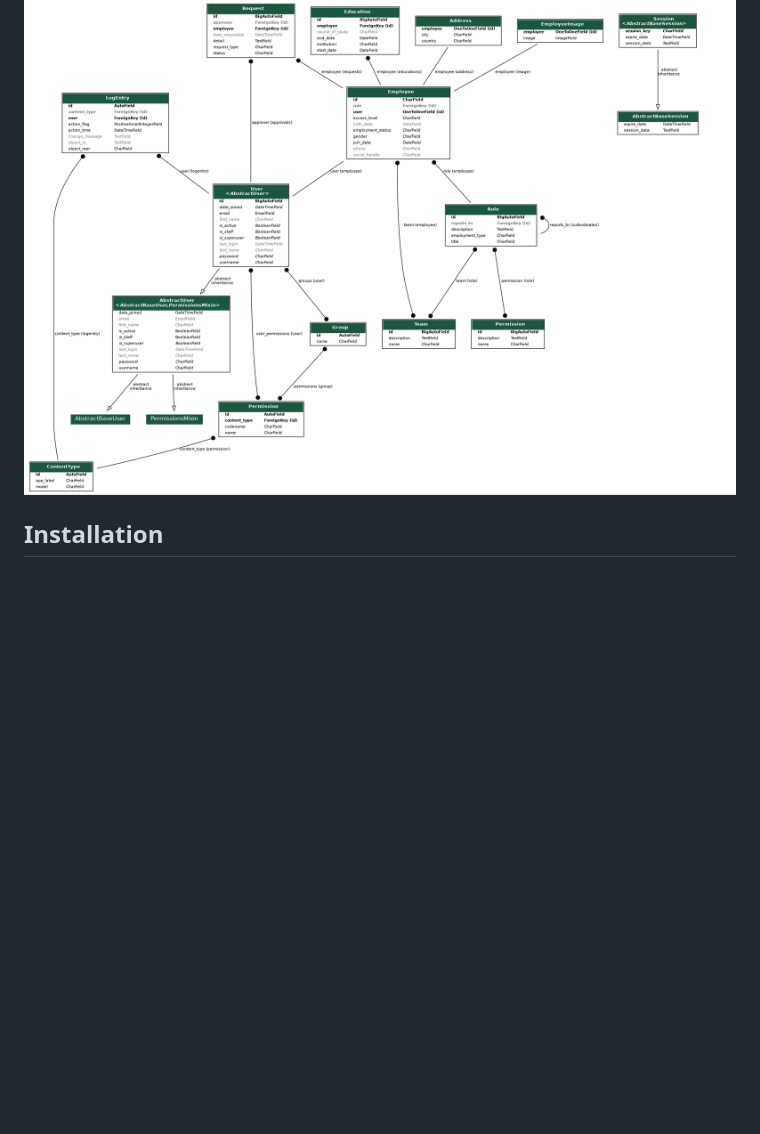
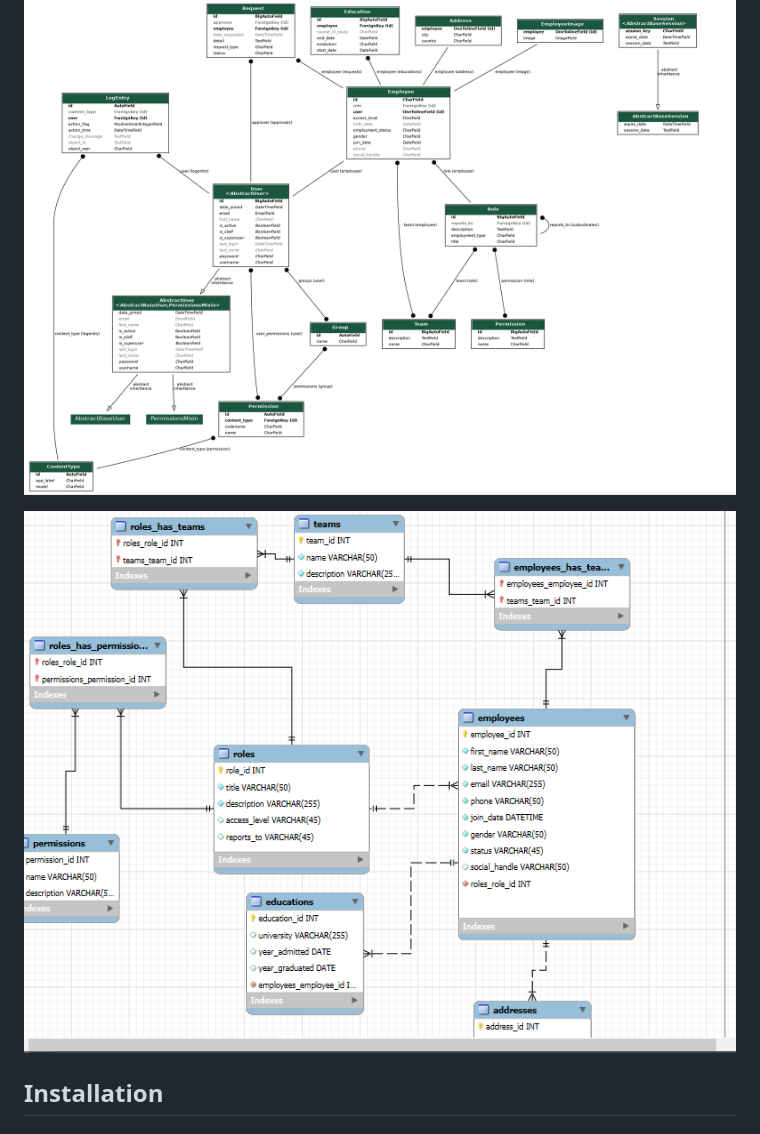
Before and after one commit to IveeDev/aerten-web, a Markdown page: README.md, the part around the change. GitHub-like rendering; pictures changed too: assets/Erd-mysql-wb.png (added); blank space fills up the shorter version.

Commit message:
docs: include Entity Relationship Diagram (ERD) in README for better model visualization

```diff
--- a/README.md
+++ b/README.md
@@ -57,6 +57,8 @@ The following diagram provides an overview of the relationships between models i
 
 ![Entity Relationship Diagram](assets/erd.png)
 
+![Entity Relationship Diagram MYSQLworkbench](assets/Erd-mysql-wb.png)
+
 ## Installation
 
 ### Prerequisites
```
